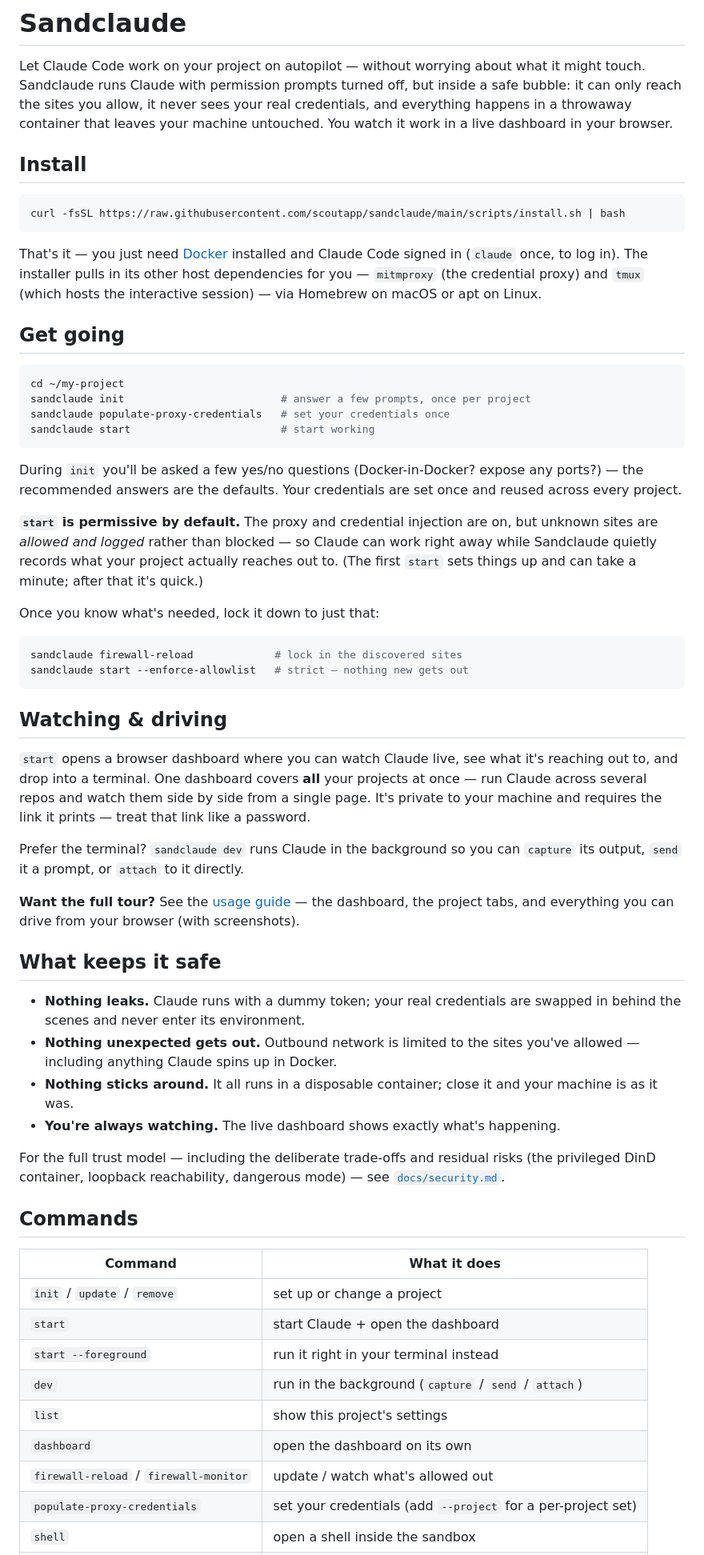
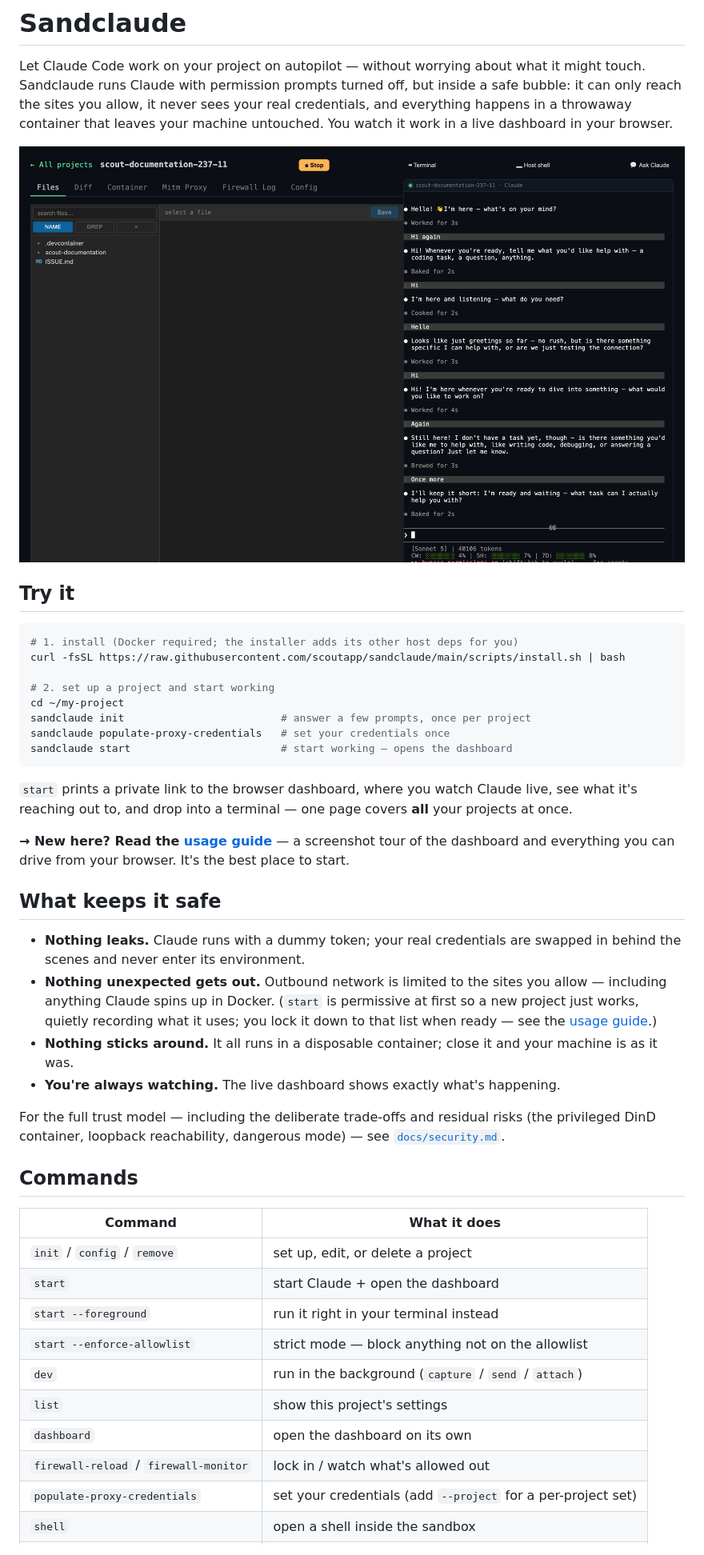
Before and after one commit to scoutapp/corral, a Markdown page: README.md, the part around one of its changes. Shown at 80% size. Rendered like a GitHub page.

Commit message:
docs(readme): reshape as an on-ramp — hero screenshot + usage guide up front
- Add a hero screenshot (dashboard + live terminal) right under the tagline.
- Merge install + the 4-command quickstart into one "Try it" block near the top.
- Point new readers to the usage guide immediately.
- Move the permissive/lock-down detail out of the README (it lives in the usage
  guide) — keep a one-line breadcrumb in the safety section.
- Fix the Commands table: `update` is self-update, add `config` and
  `start --enforce-allowlist`; note the mitmproxy/tmux host deps under Good to know.

Co-Authored-By: Claude Opus 4.8 (1M context) <noreply@anthropic.com>

````diff
--- a/README.md
+++ b/README.md
@@ -6,62 +6,37 @@ a safe bubble: it can only reach the sites you allow, it never sees your real
 credentials, and everything happens in a throwaway container that leaves your
 machine untouched. You watch it work in a live dashboard in your browser.
 
-## Install
+![The Sandclaude dashboard — file browser and a live Claude terminal](docs/images/project-files.png)
+
+## Try it
 
 ```bash
+# 1. install (Docker required; the installer adds its other host deps for you)
 curl -fsSL https://raw.githubusercontent.com/scoutapp/sandclaude/main/scripts/install.sh | bash
-```
 
-That's it — you just need [Docker](https://www.docker.com/) installed and Claude
-Code signed in (`claude` once, to log in). The installer pulls in its other host
-dependencies for you — `mitmproxy` (the credential proxy) and `tmux` (which hosts
-the interactive session) — via Homebrew on macOS or apt on Linux.
-
-## Get going
-
-```bash
+# 2. set up a project and start working
 cd ~/my-project
 sandclaude init                         # answer a few prompts, once per project
 sandclaude populate-proxy-credentials   # set your credentials once
-sandclaude start                        # start working
+sandclaude start                        # start working — opens the dashboard
 ```
 
-During `init` you'll be asked a few yes/no questions (Docker-in-Docker? expose any
-ports?) — the recommended answers are the defaults. Your credentials are set once
-and reused across every project.
+`start` prints a private link to the browser dashboard, where you watch Claude
+live, see what it's reaching out to, and drop into a terminal — one page covers
+**all** your projects at once.
 
-**`start` is permissive by default.** The proxy and credential injection are on,
-but unknown sites are *allowed and logged* rather than blocked — so Claude can work
-right away while Sandclaude quietly records what your project actually reaches out
-to. (The first `start` sets things up and can take a minute; after that it's quick.)
-
-Once you know what's needed, lock it down to just that:
-
-```bash
-sandclaude firewall-reload             # lock in the discovered sites
-sandclaude start --enforce-allowlist   # strict — nothing new gets out
-```
-
-## Watching & driving
-
-`start` opens a browser dashboard where you can watch Claude live, see what it's
-reaching out to, and drop into a terminal. One dashboard covers **all** your
-projects at once — run Claude across several repos and watch them side by side
-from a single page. It's private to your machine and requires the link it prints —
-treat that link like a password.
-
-Prefer the terminal? `sandclaude dev` runs Claude in the background so you can
-`capture` its output, `send` it a prompt, or `attach` to it directly.
-
-**Want the full tour?** See the [usage guide](docs/usage.md) — the dashboard, the
-project tabs, and everything you can drive from your browser (with screenshots).
+**→ New here? Read the [usage guide](docs/usage.md)** — a screenshot tour of the
+dashboard and everything you can drive from your browser. It's the best place to
+start.
 
 ## What keeps it safe
 
 - **Nothing leaks.** Claude runs with a dummy token; your real credentials are
   swapped in behind the scenes and never enter its environment.
-- **Nothing unexpected gets out.** Outbound network is limited to the sites you've
-  allowed — including anything Claude spins up in Docker.
+- **Nothing unexpected gets out.** Outbound network is limited to the sites you
+  allow — including anything Claude spins up in Docker. (`start` is permissive at
+  first so a new project just works, quietly recording what it uses; you lock it
+  down to that list when ready — see the [usage guide](docs/usage.md#prefer-the-terminal).)
 - **Nothing sticks around.** It all runs in a disposable container; close it and
   your machine is as it was.
 - **You're always watching.** The live dashboard shows exactly what's happening.
@@ -74,12 +49,13 @@ For the full trust model — including the deliberate trade-offs and residual ri
 
 | Command | What it does |
 |---|---|
-| `init` / `update` / `remove` | set up or change a project |
+| `init` / `config` / `remove` | set up, edit, or delete a project |
 | `start` | start Claude + open the dashboard |
 | `start --foreground` | run it right in your terminal instead |
+| `start --enforce-allowlist` | strict mode — block anything not on the allowlist |
 | `dev` | run in the background (`capture` / `send` / `attach`) |
 | `list` | show this project's settings |
 | `dashboard` | open the dashboard on its own |
-| `firewall-reload` / `firewall-monitor` | update / watch what's allowed out |
+| `firewall-reload` / `firewall-monitor` | lock in / watch what's allowed out |
 | `populate-proxy-credentials` | set your credentials (add `--project` for a per-project set) |
 | `shell` | open a shell inside the sandbox |
````
Also changed, not shown: other parts of README.md (+4 -0 lines).
